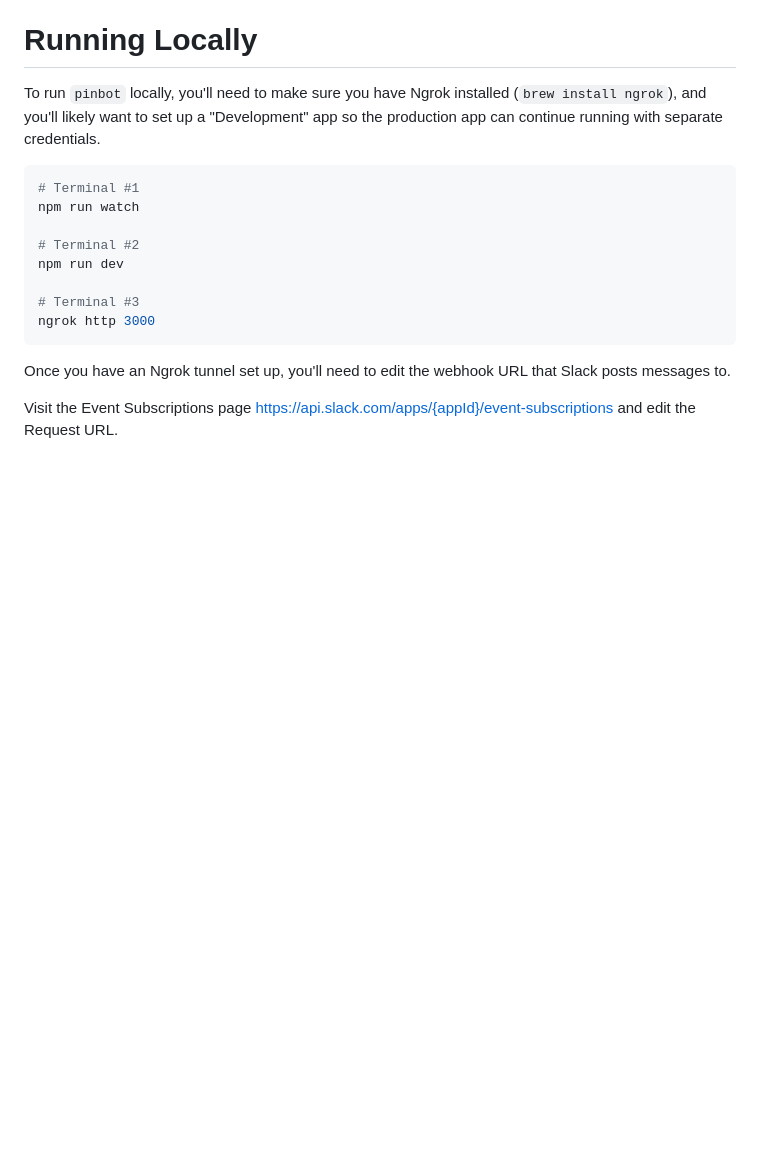
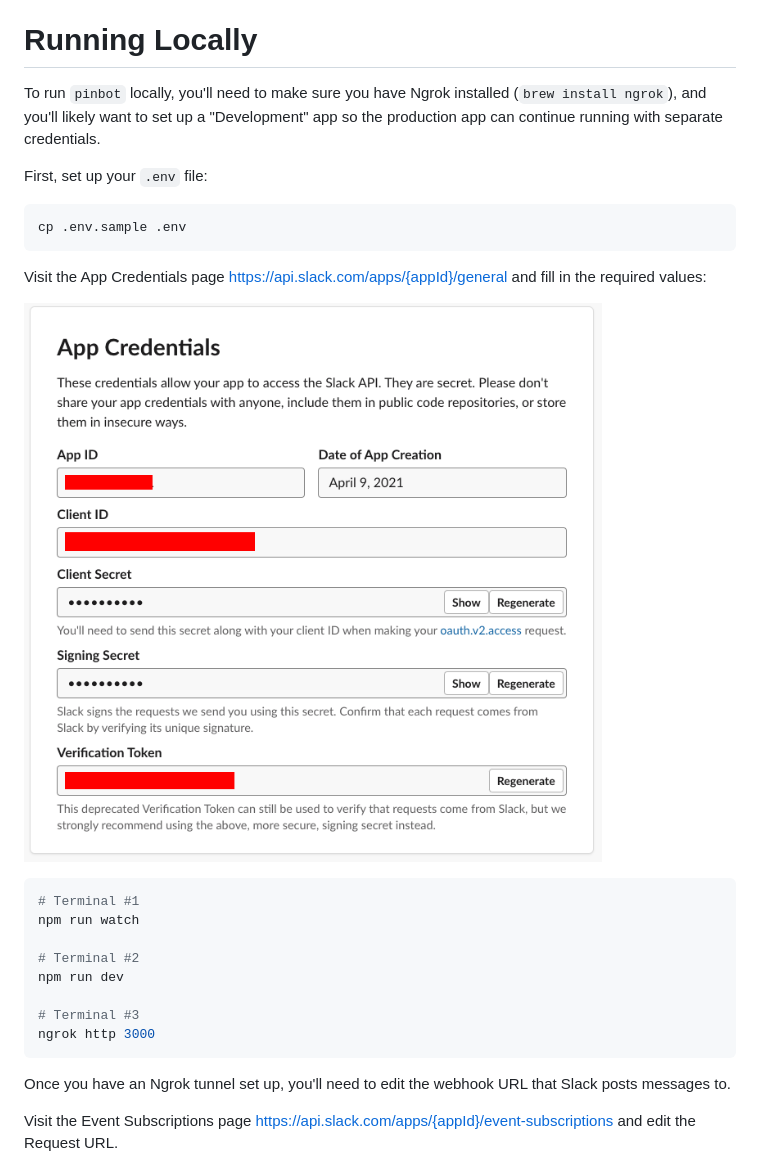
Before and after one commit to brandongregoryscott/pinbot, a Markdown page: README.md, the part around the change. Drawn GitHub-style; pictures changed too: AppCredentials.png (added); blank space fills up the shorter version.

````diff
--- a/README.md
+++ b/README.md
@@ -12,6 +12,16 @@ Edit the samples, and add your own in the [features/](features/) folder.
 # Running Locally
 
 To run `pinbot` locally, you'll need to make sure you have Ngrok installed (`brew install ngrok`), and you'll likely want to set up a "Development" app so the production app can continue running with separate credentials.
+
+First, set up your `.env` file:
+
+```sh
+cp .env.sample .env
+```
+
+Visit the App Credentials page https://api.slack.com/apps/{appId}/general and fill in the required values:
+
+![App Credentials](./AppCredentials.png)
 
 ```sh
 # Terminal #1
````
Also changed, not shown: 3 other files.
